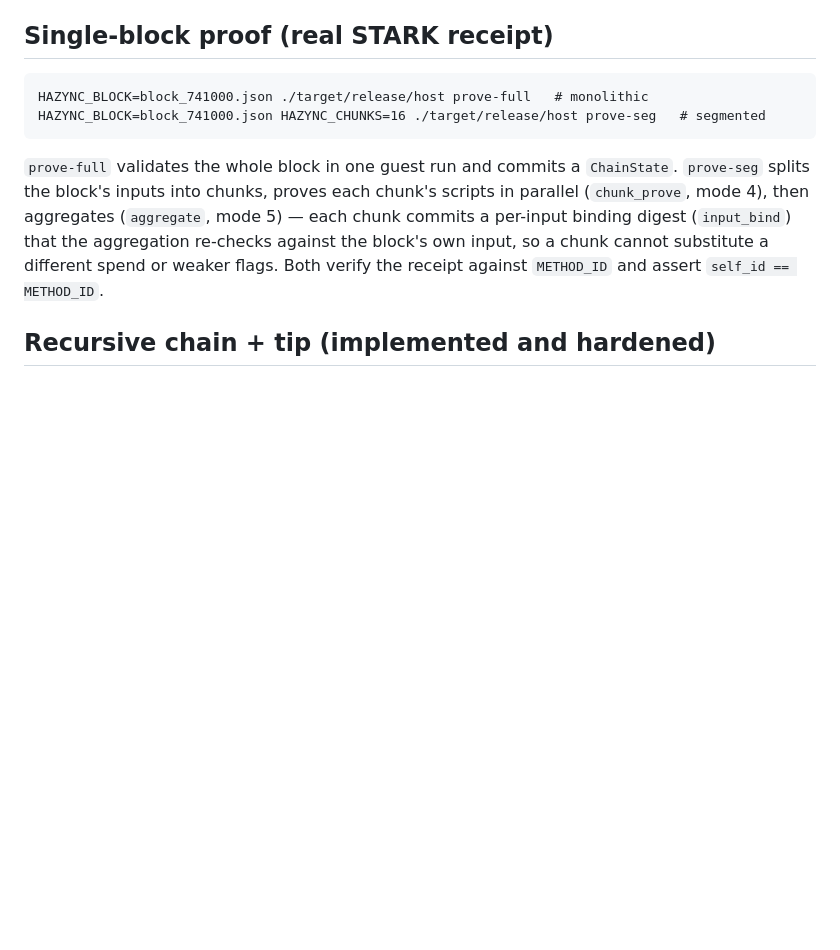
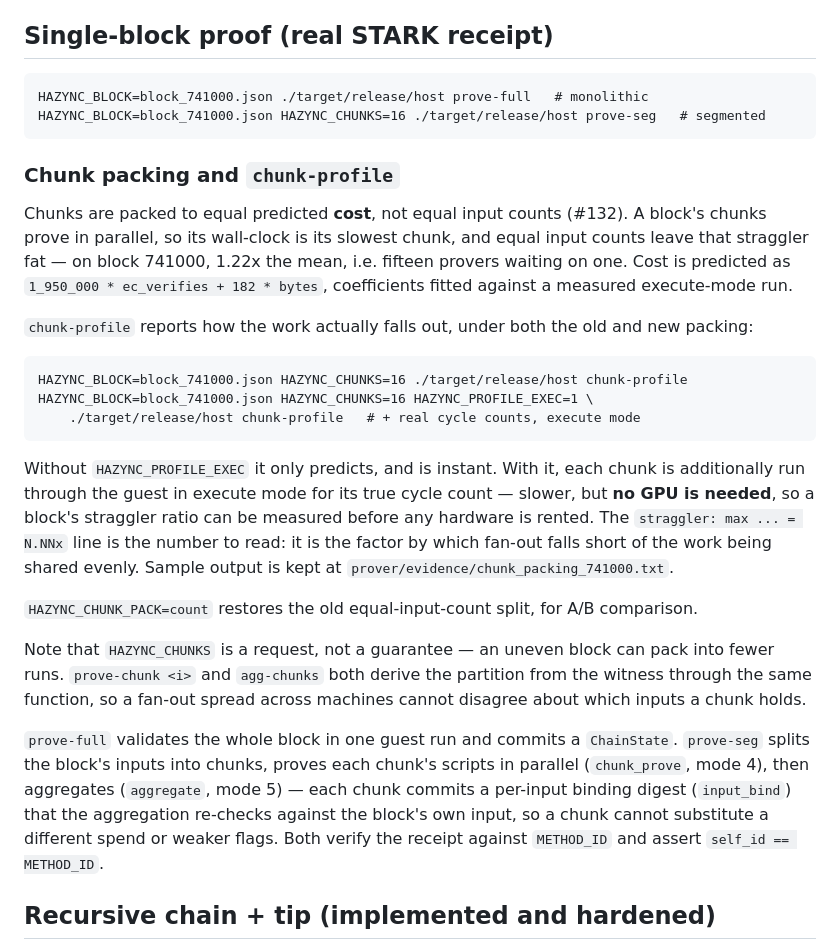
Before and after one commit to bitcoin-ghost/hazync, a Markdown page: docs/PROVING.md, the part around the change. Rendered like a GitHub page; blank space fills up the shorter version.

Commit message:
Document chunk-profile and the cost-weighted packing (#132)
`chunk-profile` shipped with the packer but nothing in `docs/PROVING.md` mentioned it, so the one
tool that measures a block's straggler ratio without a GPU was undiscoverable. Also records that
`HAZYNC_CHUNKS` is a request rather than a guarantee, since an uneven block can pack into fewer runs.

````diff
--- a/docs/PROVING.md
+++ b/docs/PROVING.md
@@ -37,6 +37,33 @@ HAZYNC_WITNESS_DIR=/w HAZYNC_FROM=1 HAZYNC_TO=550 ./target/release/host check-ib
 HAZYNC_BLOCK=block_741000.json ./target/release/host prove-full   # monolithic
 HAZYNC_BLOCK=block_741000.json HAZYNC_CHUNKS=16 ./target/release/host prove-seg   # segmented
 ```
+
+### Chunk packing and `chunk-profile`
+
+Chunks are packed to equal predicted **cost**, not equal input counts (#132). A block's chunks prove in
+parallel, so its wall-clock is its slowest chunk, and equal input counts leave that straggler fat — on
+block 741000, 1.22x the mean, i.e. fifteen provers waiting on one. Cost is predicted as
+`1_950_000 * ec_verifies + 182 * bytes`, coefficients fitted against a measured execute-mode run.
+
+`chunk-profile` reports how the work actually falls out, under both the old and new packing:
+
+```
+HAZYNC_BLOCK=block_741000.json HAZYNC_CHUNKS=16 ./target/release/host chunk-profile
+HAZYNC_BLOCK=block_741000.json HAZYNC_CHUNKS=16 HAZYNC_PROFILE_EXEC=1 \
+    ./target/release/host chunk-profile   # + real cycle counts, execute mode
+```
+
+Without `HAZYNC_PROFILE_EXEC` it only predicts, and is instant. With it, each chunk is additionally run
+through the guest in execute mode for its true cycle count — slower, but **no GPU is needed**, so a
+block's straggler ratio can be measured before any hardware is rented. The `straggler: max ... = N.NNx`
+line is the number to read: it is the factor by which fan-out falls short of the work being shared
+evenly. Sample output is kept at `prover/evidence/chunk_packing_741000.txt`.
+
+`HAZYNC_CHUNK_PACK=count` restores the old equal-input-count split, for A/B comparison.
+
+Note that `HAZYNC_CHUNKS` is a request, not a guarantee — an uneven block can pack into fewer runs.
+`prove-chunk <i>` and `agg-chunks` both derive the partition from the witness through the same function,
+so a fan-out spread across machines cannot disagree about which inputs a chunk holds.
 
 `prove-full` validates the whole block in one guest run and commits a `ChainState`. `prove-seg`
 splits the block's inputs into chunks, proves each chunk's scripts in parallel (`chunk_prove`, mode
````
